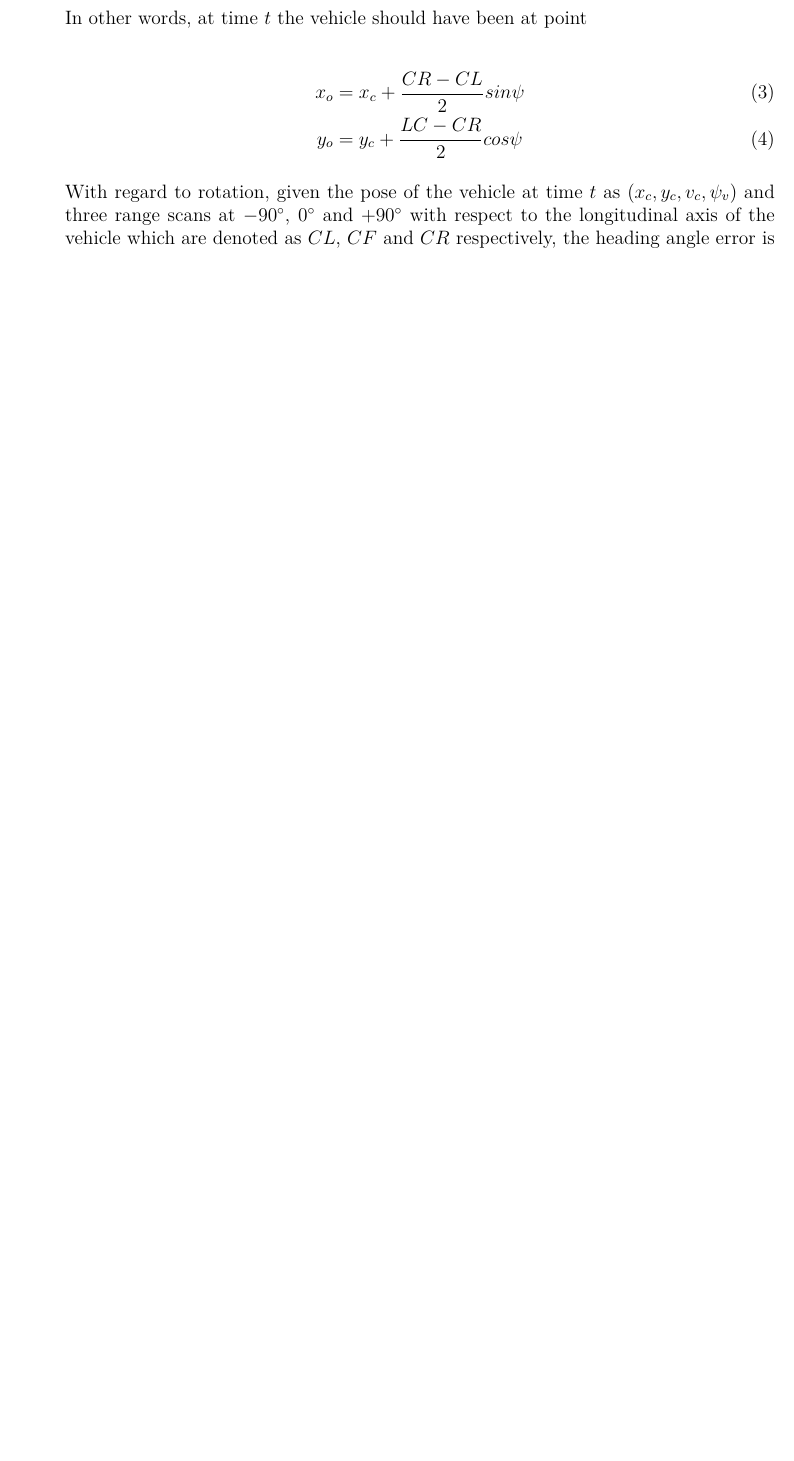
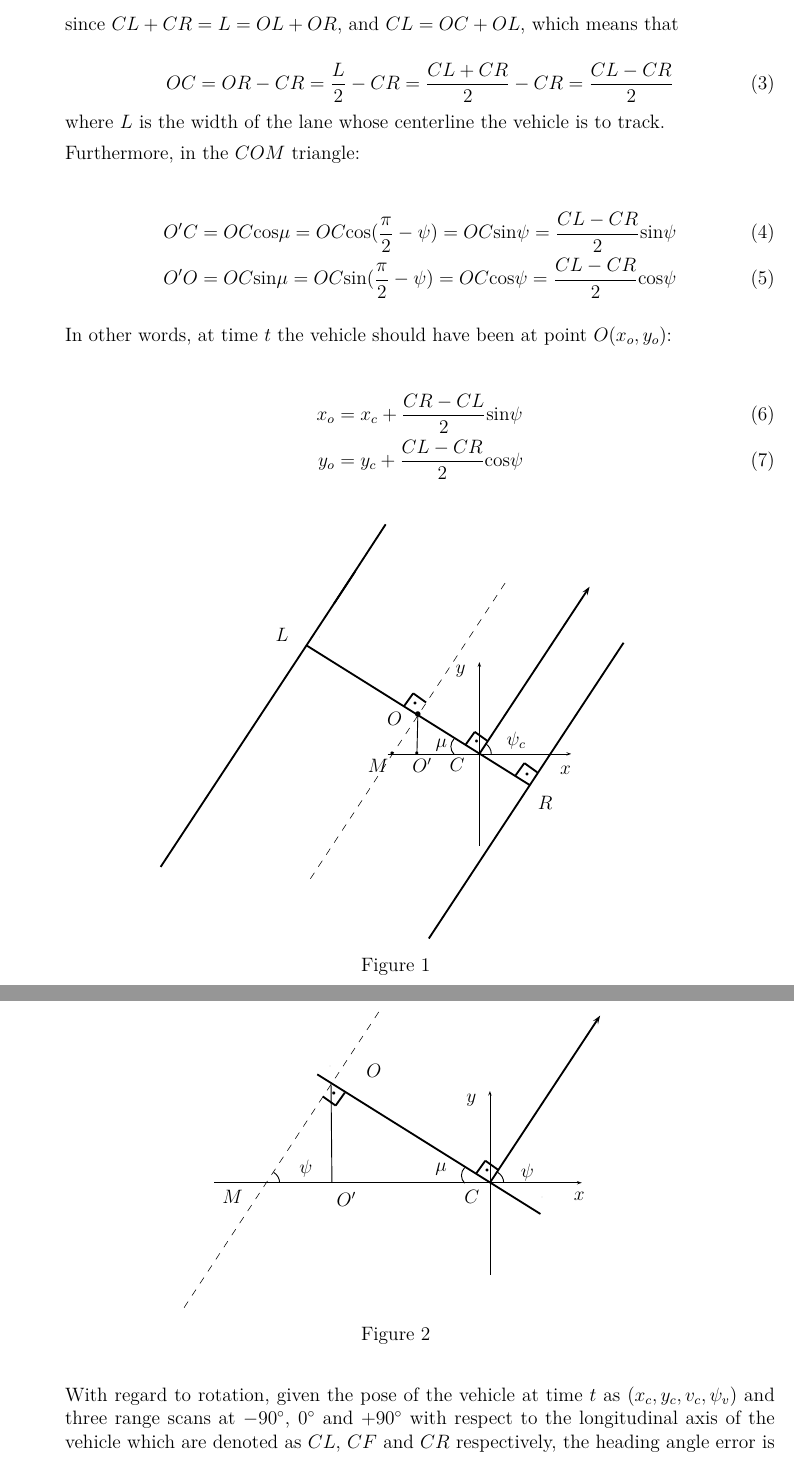
Before and after one commit to KTH-assignments/HT16_P2-EL2425-resources, a LaTeX document (various/Progress reports/Agendas/2016.11.16/main.tex, which reads various/Progress reports/Agendas/2016.11.16/figures/translation.tex, various/Progress reports/Agendas/2016.11.16/figures/translation_aux.tex): part of page 2 of 3 before the commit and two parts of pages 2 and 3 of 5 after it, the two joined at a grey line, cut at the place of the change, the shorter picture padded with empty space. Compiled offline with XeLaTeX; a missing font is replaced by an installed copy or a similar font.

Commit message:
Concludes figures for centerline_mpc package

```diff
--- /dev/null
+++ b/various/Progress reports/Agendas/2016.11.16/figures/translation.tex
@@ -0,0 +1,56 @@
+% Generated with LaTeXDraw 2.0.8
+% Tue Nov 15 16:54:04 CET 2016
+% \usepackage[usenames,dvipsnames]{pstricks}
+% \usepackage{epsfig}
+% \usepackage{pst-grad} % For gradients
+% \usepackage{pst-plot} % For axes
+\scalebox{1} % Change this value to rescale the drawing.
+{
+\begin{pspicture}(0,-4.53)(10.1,4.53)
+\psline[linewidth=0.04cm](0.0,-2.95)(4.24,3.49)
+\psline[linewidth=0.04cm](5.84,-4.51)(10.08,1.93)
+\psline[linewidth=0.012cm,linestyle=dashed,dash=0.16cm 0.16cm](3.26,-3.21)(7.5,3.23)
+\psline[linewidth=0.04cm,arrowsize=0.05291667cm 2.0,arrowlength=1.4,arrowinset=0.4]{->}(6.94,-0.49)(9.34,3.15)
+\psline[linewidth=0.012cm,arrowsize=0.05291667cm 2.0,arrowlength=1.4,arrowinset=0.4]{<-}(6.94,1.51)(6.94,-2.49)
+\psline[linewidth=0.012cm,arrowsize=0.05291667cm 2.0,arrowlength=1.4,arrowinset=0.4]{->}(4.94,-0.49)(8.94,-0.49)
+\psarc[linewidth=0.02](6.94,-0.49){0.26}{0.0}{60.0}
+\usefont{T1}{ptm}{m}{n}
+\rput(6.533594,1.3){$y$}
+\usefont{T1}{ptm}{m}{n}
+\rput(8.813594,-0.84){$x$}
+\usefont{T1}{ptm}{m}{n}
+\rput(7.743594,-0.2){$\psi_c$}
+\usefont{T1}{ptm}{m}{n}
+\rput(6.4535937,-0.72){$C$}
+\usefont{T1}{ptm}{m}{n}
+\rput(2.6435938,2.1){$L$}
+\usefont{T1}{ptm}{m}{n}
+\rput(8.373594,-1.56){$R$}
+\psdots[dotsize=0.012](8.08,-0.81)
+\psdots[dotsize=0.012](3.46,2.05)
+\psline[linewidth=0.04cm](3.78,2.79)(4.9,4.51)
+\psline[linewidth=0.04cm](8.04,-1.17)(3.18,1.87)
+\psdots[dotsize=0.12](5.6,0.37)
+\usefont{T1}{ptm}{m}{n}
+\rput(5.094531,0.28){$O$}
+\psline[linewidth=0.04cm](5.78,0.63)(5.5,0.83)
+\psline[linewidth=0.04cm](5.5,0.83)(5.3,0.55)
+\psdots[dotsize=0.066](5.54,0.61)
+\psline[linewidth=0.04cm](8.2,-0.89)(7.92,-0.69)
+\psline[linewidth=0.04cm](7.92,-0.69)(7.72,-0.97)
+\psdots[dotsize=0.066](7.98,-0.93)
+\psline[linewidth=0.04cm](7.12,-0.21)(6.84,-0.01)
+\psline[linewidth=0.04cm](6.84,-0.01)(6.64,-0.29)
+\psdots[dotsize=0.066](6.88,-0.23)
+\psarc[linewidth=0.02](6.56,-0.33){0.24}{135.0}{225.0}
+\usefont{T1}{ptm}{m}{n}
+\rput(6.114531,-0.3){$\mu$}
+\psline[linewidth=0.02cm](5.6,0.33)(5.58,-0.49)
+\psdots[dotsize=0.07](5.58,-0.49)
+\psdots[dotsize=0.07](5.04,-0.49)
+\usefont{T1}{ptm}{m}{n}
+\rput(5.6945314,-0.74){$O'$}
+\usefont{T1}{ptm}{m}{n}
+\rput(4.7345314,-0.76){$M$}
+\end{pspicture}
+}
--- /dev/null
+++ b/various/Progress reports/Agendas/2016.11.16/figures/translation_aux.tex
@@ -0,0 +1,46 @@
+% Generated with LaTeXDraw 2.0.8
+% Tue Nov 15 17:04:15 CET 2016
+% \usepackage[usenames,dvipsnames]{pstricks}
+% \usepackage{epsfig}
+% \usepackage{pst-grad} % For gradients
+% \usepackage{pst-plot} % For axes
+\scalebox{1} % Change this value to rescale the drawing.
+{
+\begin{pspicture}(0,-3.226)(9.08,3.226)
+\psline[linewidth=0.012cm,linestyle=dashed,dash=0.16cm 0.16cm](0.0,-3.22)(4.24,3.22)
+\psline[linewidth=0.04cm,arrowsize=0.05291667cm 2.0,arrowlength=1.4,arrowinset=0.4]{->}(6.66,-0.5)(9.06,3.14)
+\psline[linewidth=0.012cm,arrowsize=0.05291667cm 2.0,arrowlength=1.4,arrowinset=0.4]{<-}(6.66,1.5)(6.66,-2.5)
+\psline[linewidth=0.012cm,arrowsize=0.05291667cm 2.0,arrowlength=1.4,arrowinset=0.4]{->}(0.66,-0.5)(8.66,-0.5)
+\psarc[linewidth=0.02](1.82,-0.5){0.26}{0.0}{60.0}
+\usefont{T1}{ptm}{m}{n}
+\rput(6.253594,1.29){$y$}
+\psdots[dotsize=0.012](7.8,-0.82)
+\psdots[dotsize=0.012](3.18,2.04)
+\psline[linewidth=0.04cm](7.76,-1.18)(2.9,1.86)
+\psline[linewidth=0.04cm](6.84,-0.22)(6.56,-0.02)
+\psline[linewidth=0.04cm](6.56,-0.02)(6.36,-0.3)
+\psdots[dotsize=0.066](6.6,-0.24)
+\psarc[linewidth=0.02](6.28,-0.34){0.24}{135.0}{225.0}
+\psarc[linewidth=0.02](6.7,-0.5){0.26}{0.0}{60.0}
+\usefont{T1}{ptm}{m}{n}
+\rput(2.6545312,-0.19){$\psi$}
+\usefont{T1}{ptm}{m}{n}
+\rput(7.474531,-0.29){$\psi$}
+\usefont{T1}{ptm}{m}{n}
+\rput(5.594531,-0.21){$\mu$}
+\usefont{T1}{ptm}{m}{n}
+\rput(8.604531,-0.79){$x$}
+\psline[linewidth=0.04cm](3.0197916,1.3791598)(3.3004897,1.1801409)
+\psline[linewidth=0.04cm](3.3004897,1.1801409)(3.4995086,1.460839)
+\psdots[dotsize=0.07](3.26,1.44)
+\usefont{T1}{ptm}{m}{n}
+\rput(4.134531,1.93){$O$}
+\usefont{T1}{ptm}{m}{n}
+\rput(3.5345314,-0.87){$O'$}
+\usefont{T1}{ptm}{m}{n}
+\rput(1.0545312,-0.81){$M$}
+\psline[linewidth=0.02cm](3.2,1.64)(3.22,-0.5)
+\usefont{T1}{ptm}{m}{n}
+\rput(6.264531,-0.81){$C$}
+\end{pspicture}
+}
--- a/various/Progress reports/Agendas/2016.11.16/main.tex
+++ b/various/Progress reports/Agendas/2016.11.16/main.tex
@@ -61,11 +61,37 @@
     \end{align}
 
-    In other words, at time $t$ the vehicle should have been at point
+    since $CL + CR = L = OL + OR$, and $CL = OC + OL$, which means that
+
+    \begin{equation}
+      OC = OR - CR = \dfrac{L}{2} - CR = \dfrac{CL + CR}{2} - CR = \dfrac{CL-CR}{2}
+    \end{equation}
+    where $L$ is the width of the lane whose centerline the vehicle is to track.
+
+    Furthermore, in the $COM$ triangle:
 
     \begin{align}
-      x_o &=x_c + \dfrac{CR-CL}{2}sin\psi \\
-      y_o &=y_c + \dfrac{LC-CR}{2}cos\psi
+      O'C &= OC \text{cos}\mu = OC \text{cos}(\dfrac{\pi}{2} - \psi) = OC \text{sin}\psi = \dfrac{CL-CR}{2} \text{sin}\psi\\
+      O'O &= OC \text{sin}\mu = OC \text{sin}(\dfrac{\pi}{2} - \psi) = OC \text{cos}\psi = \dfrac{CL-CR}{2} \text{cos}\psi
     \end{align}
+
+    In other words, at time $t$ the vehicle should have been at point $O(x_o, y_o)$:
+
+    \begin{align}
+      x_o &=x_c + \dfrac{CR-CL}{2}\text{sin}\psi \\
+      y_o &=y_c + \dfrac{CL-CR}{2}\text{cos}\psi
+    \end{align}
+
+    \begin{figure}[H]\centering
+      \scalebox{1}{\input{./figures/translation.tex}}
+      \caption{}
+      \label{}
+    \end{figure}
+
+    \begin{figure}[H]\centering
+      \scalebox{1}{\input{./figures/translation_aux.tex}}
+      \caption{}
+      \label{}
+    \end{figure}
 
     With regard to rotation, given the pose of the vehicle at time $t$ as
     $(x_c, y_c, v_c, \psi_v)$ and three range scans at $-90^\circ$, $0^\circ$ and
```
Also changed, not shown: various/Progress reports/Agendas/2016.11.16/figures/rotation.tex (+1 -1 lines), various/Progress reports/Agendas/2016.11.16/main.pdf, various/Progress reports/Agendas/2016.11.16/main.tex (6 more changed lines), 1 other file.
